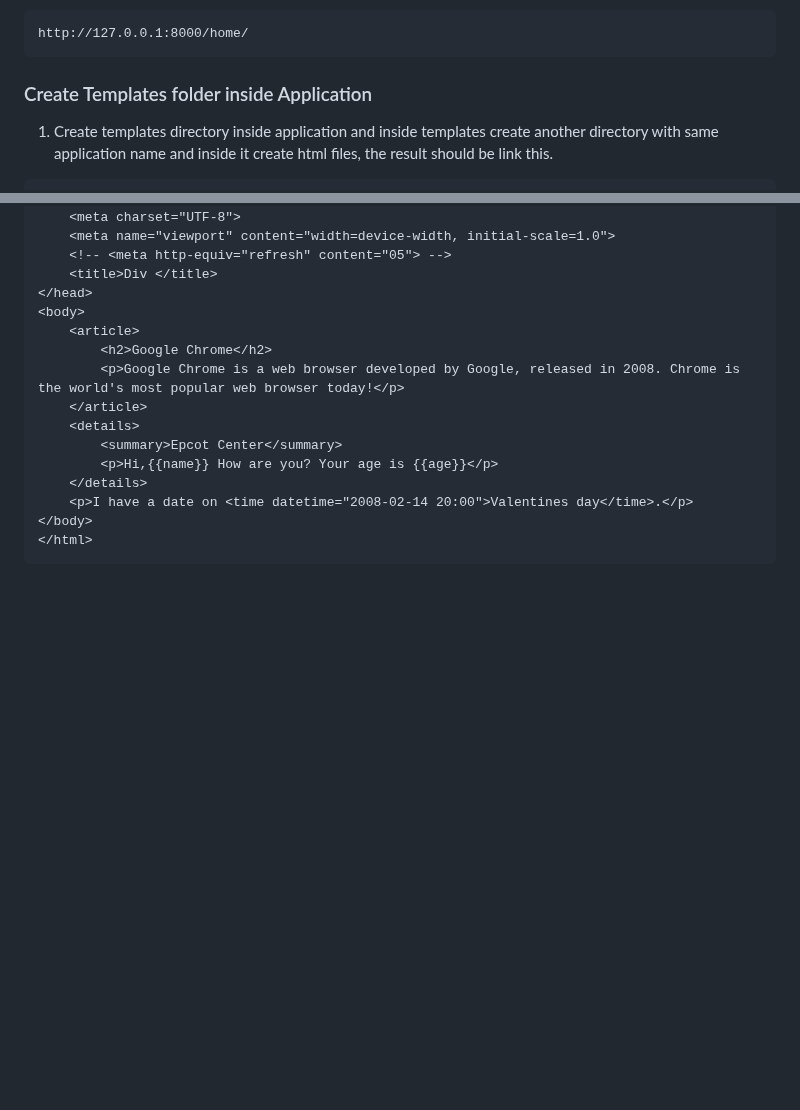
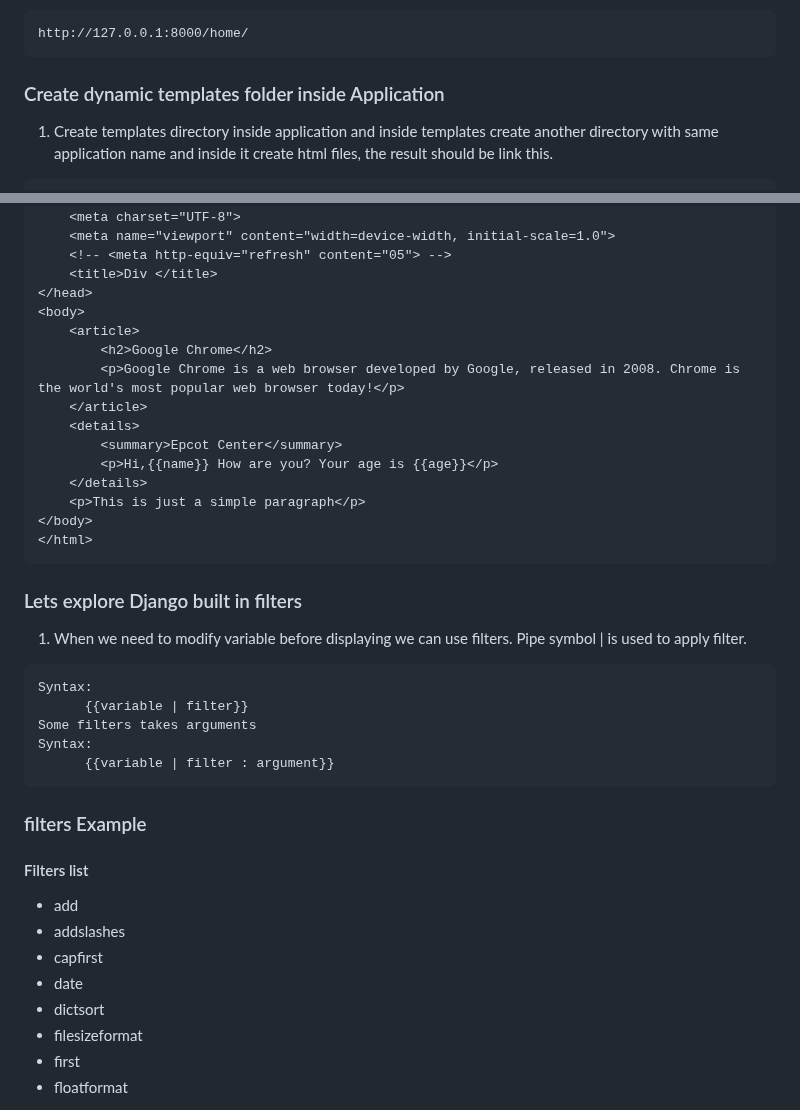
Before and after one commit to HashimThePassionate/Django, a Markdown page: README.md, 2 parts joined by grey strips. GitHub-like rendering; blank space fills up the shorter version.

````diff
--- a/README.md
+++ b/README.md
@@ -661,7 +661,7 @@ python manage.py runserver
 http://127.0.0.1:8000/home/
 </pre>
 
-### Create Templates folder inside Application
+### Create dynamic templates folder inside Application
 1. Create templates directory inside application and inside templates create another directory with same application name and inside it create html files, the result should be link this.
 <pre>
 projectname/
@@ -734,7 +734,29 @@ urlpatterns = [
         <summary>Epcot Center</summary>
         <p>Hi,{{name}} How are you? Your age is {{age}}</p>
     </details>
-    <p>I have a date on <time datetime="2008-02-14 20:00">Valentines day</time>.</p>
+    <p>This is just a simple paragraph</p>
 </body>
 </html>
 ```
+
+### Lets explore Django built in filters
+1. When we need to modify variable before displaying we can use filters. Pipe symbol | is used to apply filter.
+<pre>
+Syntax:
+      {{variable | filter}}
+Some filters takes arguments
+Syntax:
+      {{variable | filter : argument}}
+</pre>
+
+### filters Example
+#### Filters list
+- add
+- addslashes
+- capfirst
+- date
+- dictsort
+- filesizeformat
+- first
+- floatformat
+
````
Also changed, not shown: other parts of README.md (+77 -1 lines).
